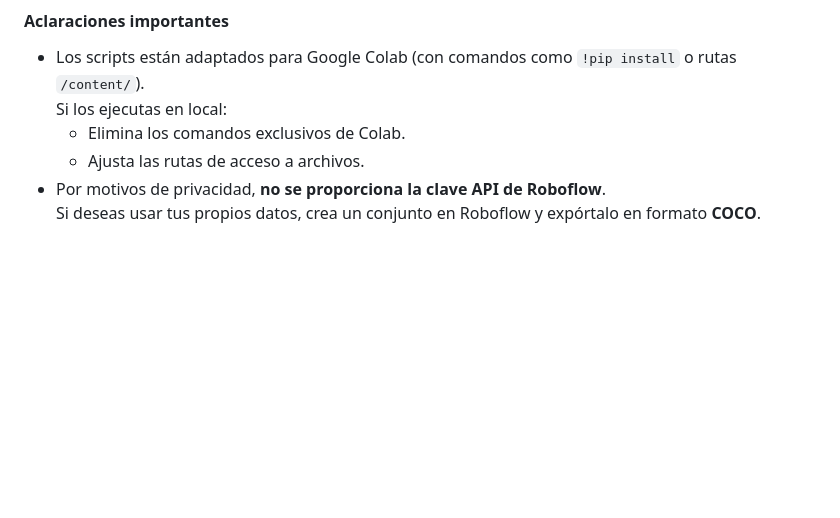
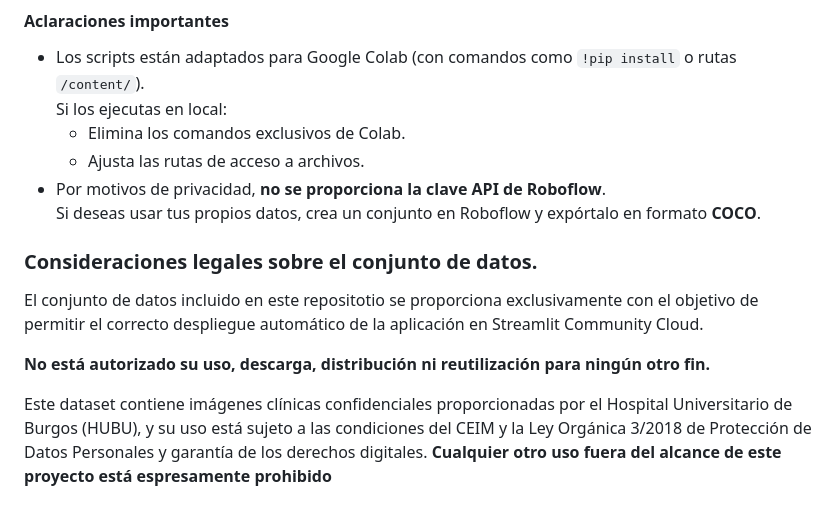
Before and after one commit to eirarodriguez/fetal_brain_segmentation, a Markdown page: README.md, the part around the change. GitHub-like rendering; blank space fills up the shorter version.

Commit message:
Actualización "Consideraciones legales"

```diff
--- a/README.md
+++ b/README.md
@@ -83,3 +83,11 @@ Este comando ejecutará el pipeline completo: entrenamiento, evaluación y gener
   - Ajusta las rutas de acceso a archivos.
 - Por motivos de privacidad, **no se proporciona la clave API de Roboflow**.
   Si deseas usar tus propios datos, crea un conjunto en Roboflow y expórtalo en formato **COCO**.
+
+### Consideraciones legales sobre el conjunto de datos.
+El conjunto de datos incluido en este repositotio se proporciona exclusivamente con el objetivo de permitir el correcto despliegue automático de la aplicación en Streamlit Community Cloud.
+
+**No está autorizado su uso, descarga, distribución ni reutilización para ningún otro fin.**
+
+Este dataset contiene imágenes clínicas confidenciales proporcionadas por el Hospital Universitario de Burgos (HUBU), y su uso está sujeto a las condiciones del CEIM y la Ley Orgánica 3/2018 de Protección de Datos Personales y garantía de los derechos digitales.
+**Cualquier otro uso fuera del alcance de este proyecto está espresamente prohibido**
```
